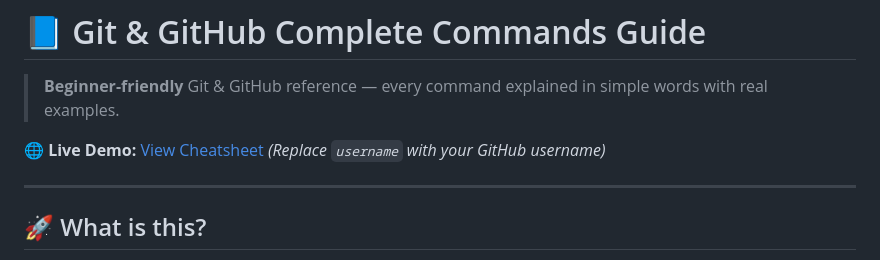
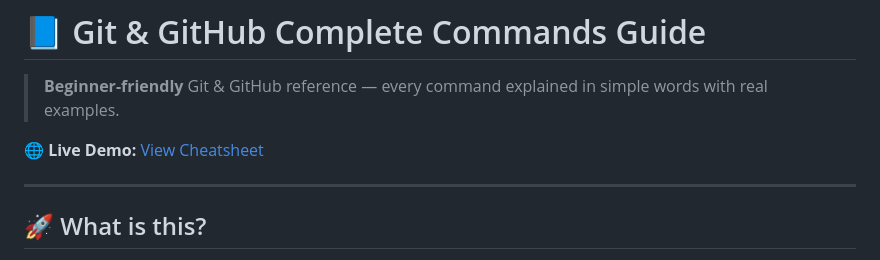
Before and after one commit to Muhammadkazim5/git-practice, a Markdown page: README.md, the part around the change. GitHub-like rendering.

Commit message:
Remove username placeholder from README
Removed placeholder text for GitHub username.

```diff
--- a/README.md
+++ b/README.md
@@ -3,7 +3,6 @@
 > **Beginner-friendly** Git & GitHub reference — every command explained in simple words with real examples.
 
 🌐 **Live Demo:** [View Cheatsheet](https://muhammadkazim5.github.io/git-commands-cheatsheet/)
-*(Replace `username` with your GitHub username)*
 
 ---
 
```
